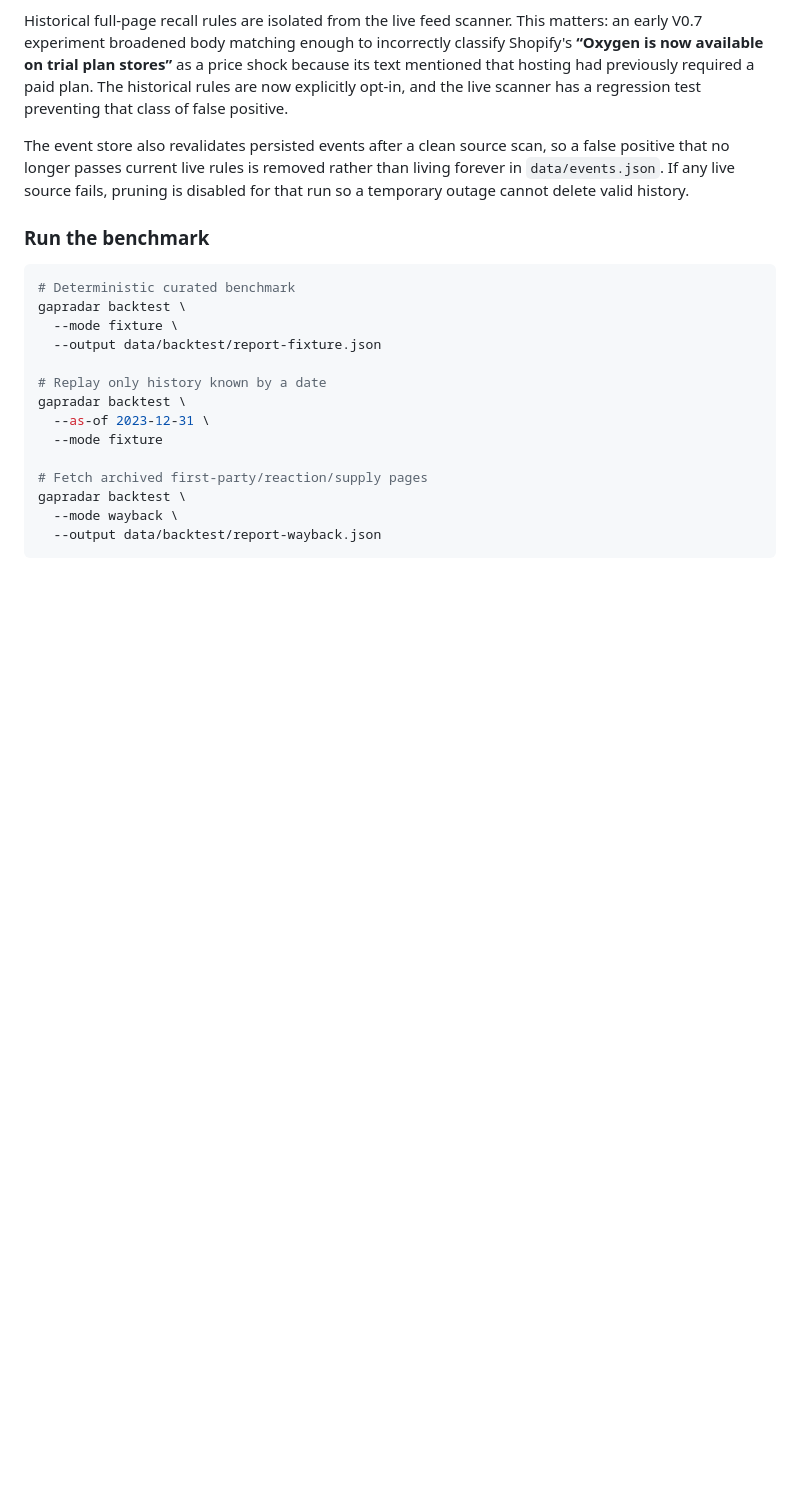
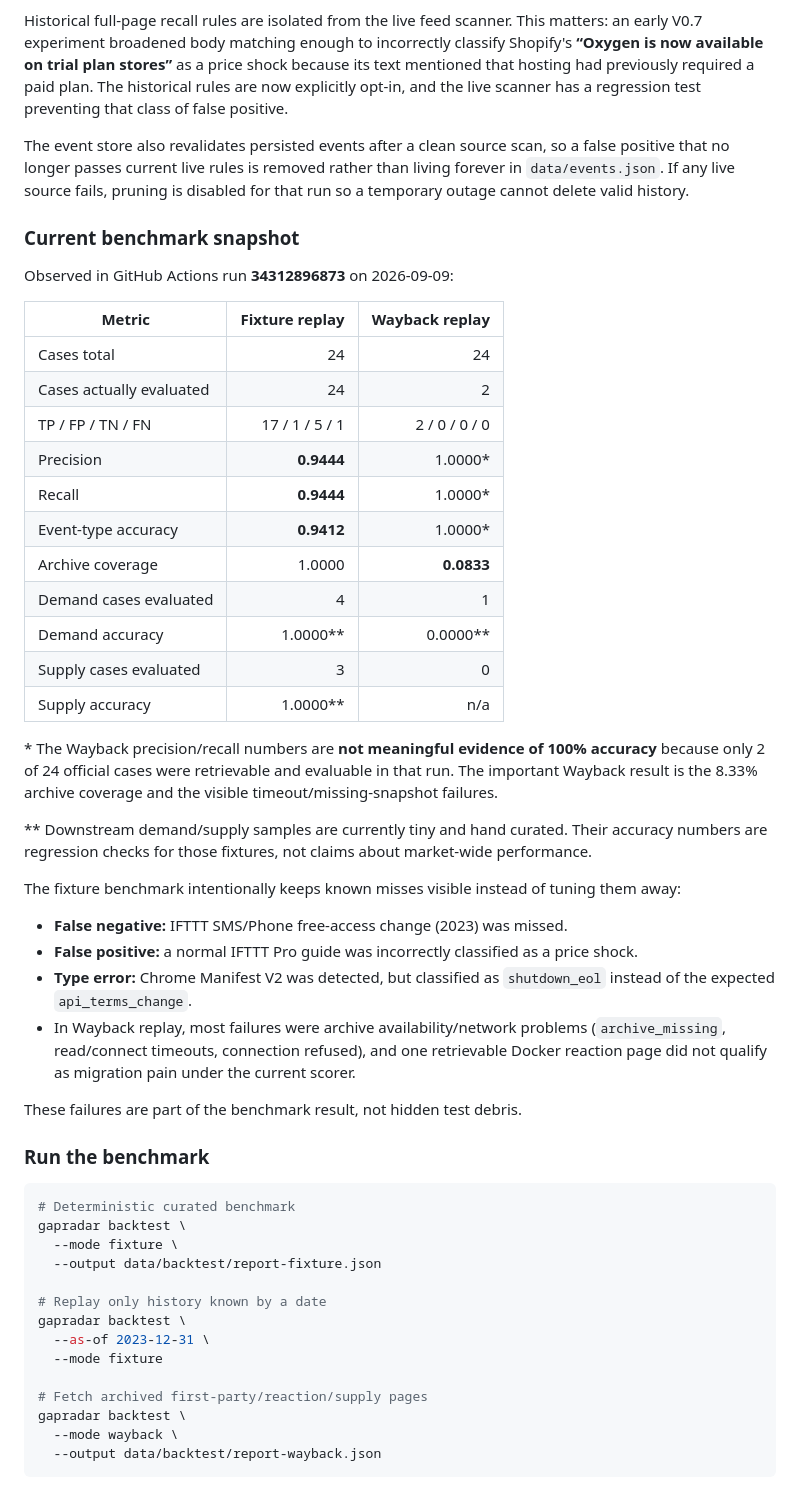
Before and after one commit to AmazingKimi/GapRadar, a Markdown page: README.md, the part around the change. GitHub-like rendering; blank space fills up the shorter version.

Commit message:
docs: publish empirical v0.7 benchmark snapshot

```diff
--- a/README.md
+++ b/README.md
@@ -37,6 +37,37 @@ It includes:
 Historical full-page recall rules are isolated from the live feed scanner. This matters: an early V0.7 experiment broadened body matching enough to incorrectly classify Shopify's **“Oxygen is now available on trial plan stores”** as a price shock because its text mentioned that hosting had previously required a paid plan. The historical rules are now explicitly opt-in, and the live scanner has a regression test preventing that class of false positive.
 
 The event store also revalidates persisted events after a clean source scan, so a false positive that no longer passes current live rules is removed rather than living forever in `data/events.json`. If any live source fails, pruning is disabled for that run so a temporary outage cannot delete valid history.
+
+### Current benchmark snapshot
+
+Observed in GitHub Actions run **34312896873** on 2026-09-09:
+
+| Metric | Fixture replay | Wayback replay |
+| --- | ---: | ---: |
+| Cases total | 24 | 24 |
+| Cases actually evaluated | 24 | 2 |
+| TP / FP / TN / FN | 17 / 1 / 5 / 1 | 2 / 0 / 0 / 0 |
+| Precision | **0.9444** | 1.0000* |
+| Recall | **0.9444** | 1.0000* |
+| Event-type accuracy | **0.9412** | 1.0000* |
+| Archive coverage | 1.0000 | **0.0833** |
+| Demand cases evaluated | 4 | 1 |
+| Demand accuracy | 1.0000** | 0.0000** |
+| Supply cases evaluated | 3 | 0 |
+| Supply accuracy | 1.0000** | n/a |
+
+\* The Wayback precision/recall numbers are **not meaningful evidence of 100% accuracy** because only 2 of 24 official cases were retrievable and evaluable in that run. The important Wayback result is the 8.33% archive coverage and the visible timeout/missing-snapshot failures.
+
+\** Downstream demand/supply samples are currently tiny and hand curated. Their accuracy numbers are regression checks for those fixtures, not claims about market-wide performance.
+
+The fixture benchmark intentionally keeps known misses visible instead of tuning them away:
+
+- **False negative:** IFTTT SMS/Phone free-access change (2023) was missed.
+- **False positive:** a normal IFTTT Pro guide was incorrectly classified as a price shock.
+- **Type error:** Chrome Manifest V2 was detected, but classified as `shutdown_eol` instead of the expected `api_terms_change`.
+- In Wayback replay, most failures were archive availability/network problems (`archive_missing`, read/connect timeouts, connection refused), and one retrievable Docker reaction page did not qualify as migration pain under the current scorer.
+
+These failures are part of the benchmark result, not hidden test debris.
 
 ### Run the benchmark
 
```
